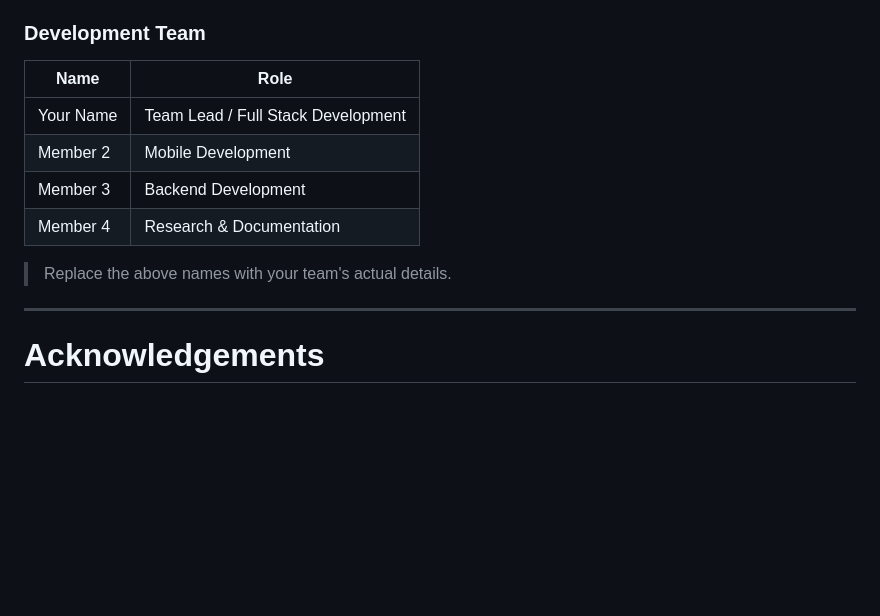
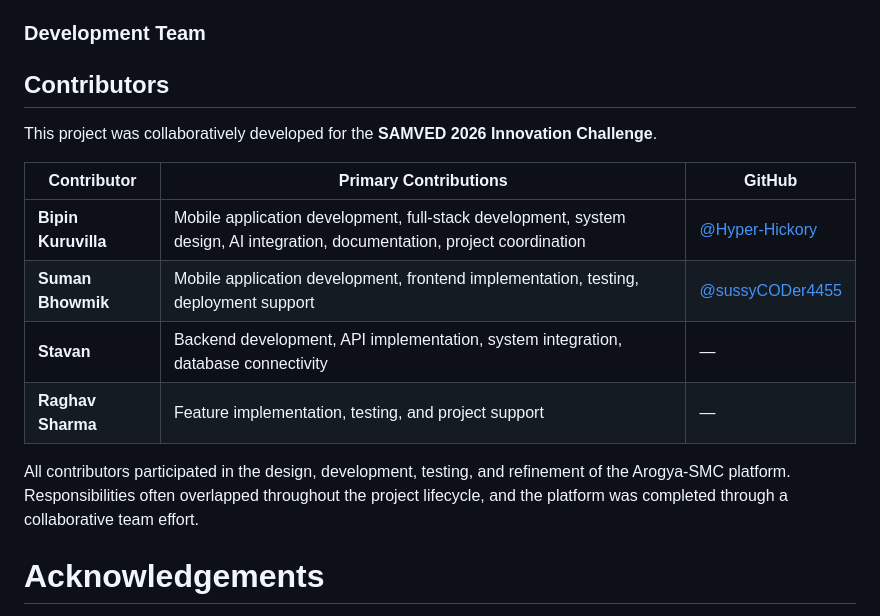
Before and after one commit to Hyper-Hickory/Arogya-Smc-Platform-Documentation, a Markdown page: README.md, the part around the change. Rendered like a GitHub page; blank space fills up the shorter version.

Commit message:
Revise contributors section in README
Updated contributors section with team member details and roles.

```diff
--- a/README.md
+++ b/README.md
@@ -476,17 +476,18 @@ This project was developed as part of the **SAMVED 2026 Innovation Challenge** u
 
 ### Development Team
 
-| Name | Role |
-|------|------|
-| Your Name | Team Lead / Full Stack Development |
-| Member 2 | Mobile Development |
-| Member 3 | Backend Development |
-| Member 4 | Research & Documentation |
+## Contributors
 
-> Replace the above names with your team's actual details.
+This project was collaboratively developed for the **SAMVED 2026 Innovation Challenge**.
 
----
+| Contributor | Primary Contributions | GitHub |
+|-------------|-----------------------|--------|
+| **Bipin Kuruvilla** | Mobile application development, full-stack development, system design, AI integration, documentation, project coordination | [@Hyper-Hickory](https://github.com/Hyper-Hickory) |
+| **Suman Bhowmik** | Mobile application development, frontend implementation, testing, deployment support | [@sussyCODer4455](https://github.com/sussyCODer4455) |
+| **Stavan** | Backend development, API implementation, system integration, database connectivity | — |
+| **Raghav Sharma** | Feature implementation, testing, and project support | — |
 
+All contributors participated in the design, development, testing, and refinement of the Arogya-SMC platform. Responsibilities often overlapped throughout the project lifecycle, and the platform was completed through a collaborative team effort.
 # Acknowledgements
 
 We would like to express our sincere gratitude to:
```
